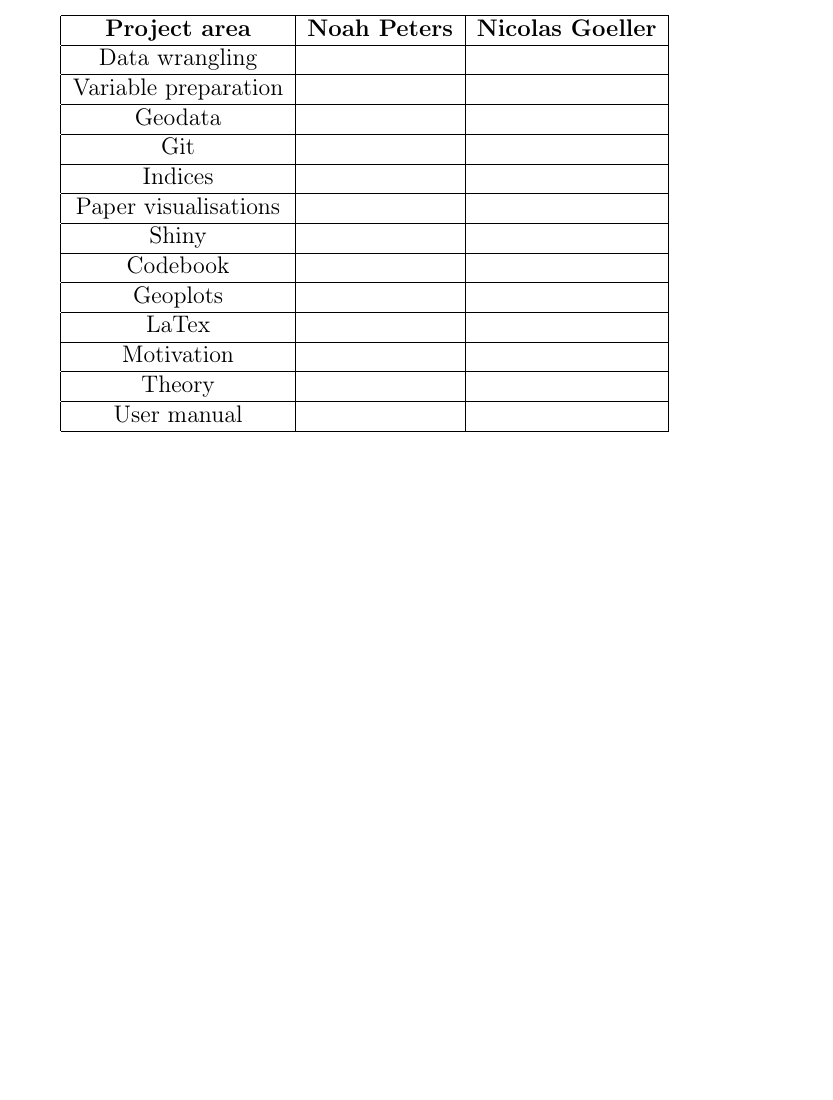
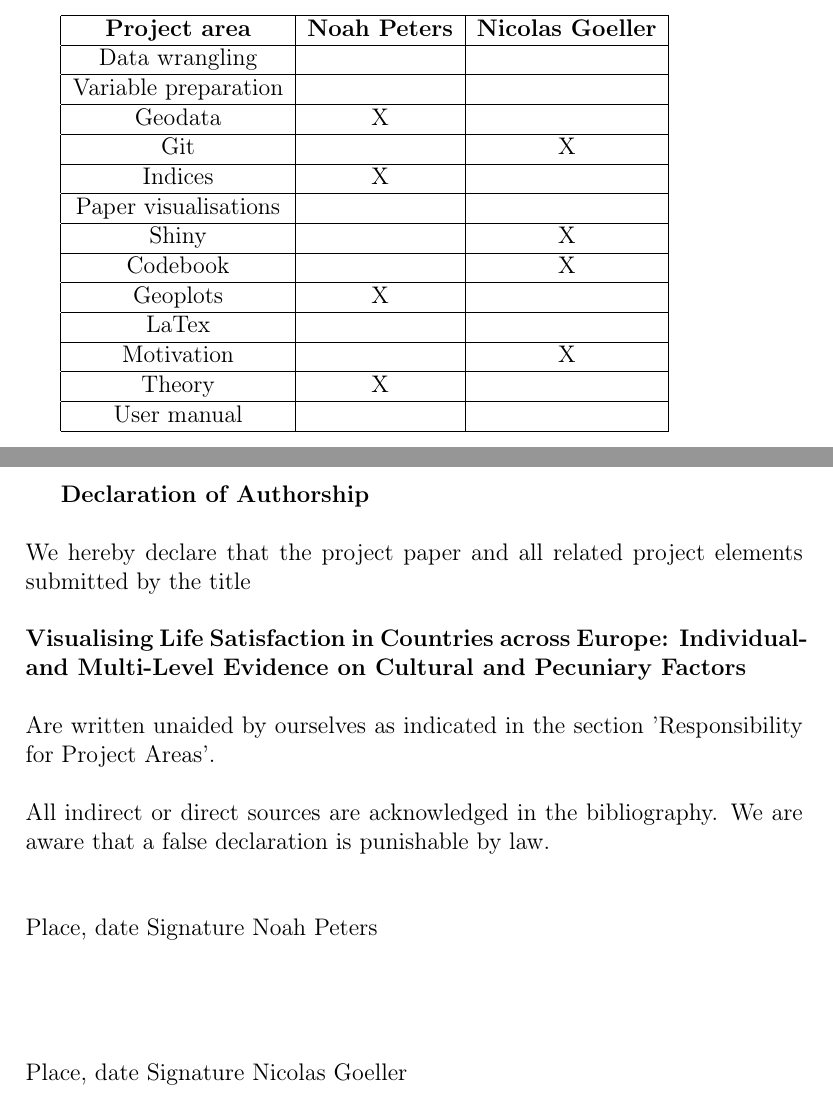
Before and after one commit to NicolasGoeller/ADS_Project_NicoNoah, a LaTeX paper (LaTex/Paper_fulltext.tex): part of page 8 of 12 before the commit and two parts of pages 8 and 13 of 13 after it, the two joined at a grey line, cut so that both start at the same text, the shorter picture padded with empty space. Compiled offline with pdfLaTeX.

Commit message:
Added declaration of authorship

```diff
--- a/LaTex/Paper_fulltext.tex
+++ b/LaTex/Paper_fulltext.tex
@@ -163,25 +162,25 @@
 	\hline
 	Variable preparation 	&  		   				&  				 			\\
 	\hline
-	Geodata					&  		   				&  				 			\\
+	Geodata					&  		   X			&  				 			\\
 	\hline
-	Git	     			 	&  		   				&  				 			\\
+	Git	     			 	&  		   				&  				X 			\\
 	\hline
-	Indices				 	&  		   				&  				 			\\
+	Indices				 	&  		   X			&  				 			\\
 	\hline
 	Paper visualisations 	&  		   				&  				 			\\
 	\hline
-	Shiny 				 	&  		   				&  				 			\\
+	Shiny 				 	&  		   				&  				X 			\\
 	\hline
-	Codebook 			 	&  		   				&  				 			\\
+	Codebook 			 	&  		   				&  				X 			\\
 	\hline
-	Geoplots 			 	&  		   				&  				 			\\
+	Geoplots 			 	&  		   X			&  				 			\\
 	\hline
 	LaTex				 	&  		   				&  				 			\\
 	\hline
-	Motivation			 	&  		   				&  				 			\\
+	Motivation			 	&  		   				&  				X 			\\
 	\hline
-	Theory				 	&  		   				&  				 			\\
+	Theory				 	&  		   X			&  				 			\\
 	\hline
 	User manual			 	&  		   				&  				 			\\
 	\hline
@@ -193,6 +192,48 @@
 	\bibliographystyle{elsarticle-harv}
 	\bibliography{Literature}
 
+	\newpage
+	\hangindent=\parindent
+	\parindent 0pt
+	\hangafter=-1
+	\textbf{Declaration of Authorship}
+	\\
+
+	\hangindent=\parindent
+	\parindent 0pt
+	\hangafter=-1
+	We hereby declare that the project paper and all related project elements submitted by the title
+	\\
+
+	\hangindent=\parindent
+	\parindent 0pt
+	\hangafter=-1
+	\textbf{Visualising Life Satisfaction in Countries across Europe: Individual- and Multi-Level Evidence on Cultural and Pecuniary Factors}
+	\\
+
+	\hangindent=\parindent
+	\parindent 0pt
+	\hangafter=-1
+	Are written unaided by ourselves as indicated in the section 'Responsibility for Project Areas'.
+	\\
+
+	\hangindent=\parindent
+	\parindent 0pt
+	\hangafter=-1
+	All indirect or direct sources are acknowledged in the bibliography. We are aware that a false declaration is punishable by law.
+	\\
+	\\
+	\\
+	Place, date                                         	Signature Noah Peters
+	\\
+	\\
+	\\
+	\\
+	\\
+	Place, date												Signature Nicolas Goeller
+
+
+
 
 \end{document}
 
```
Also changed, not shown: LaTex/Paper_fulltext.tex (1 more changed lines).
